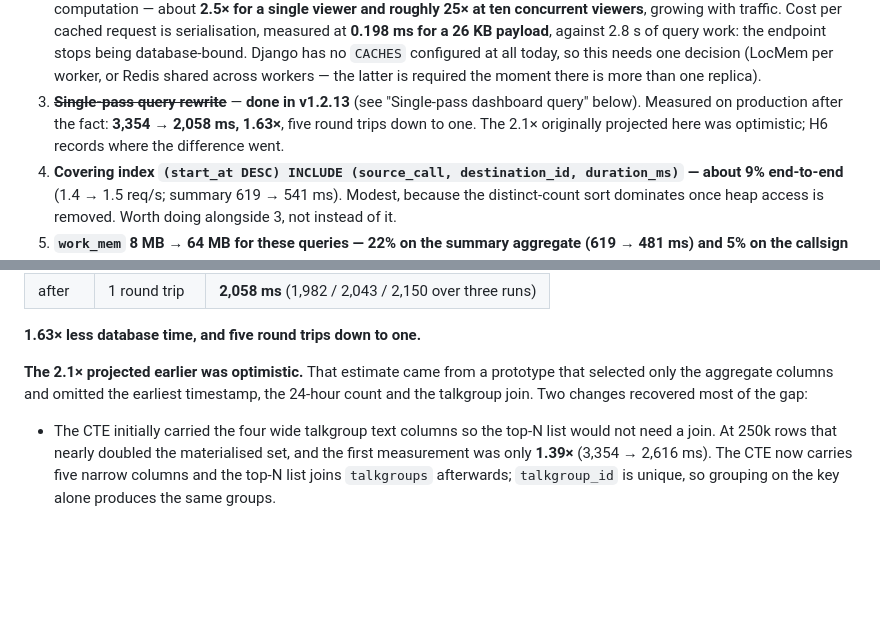
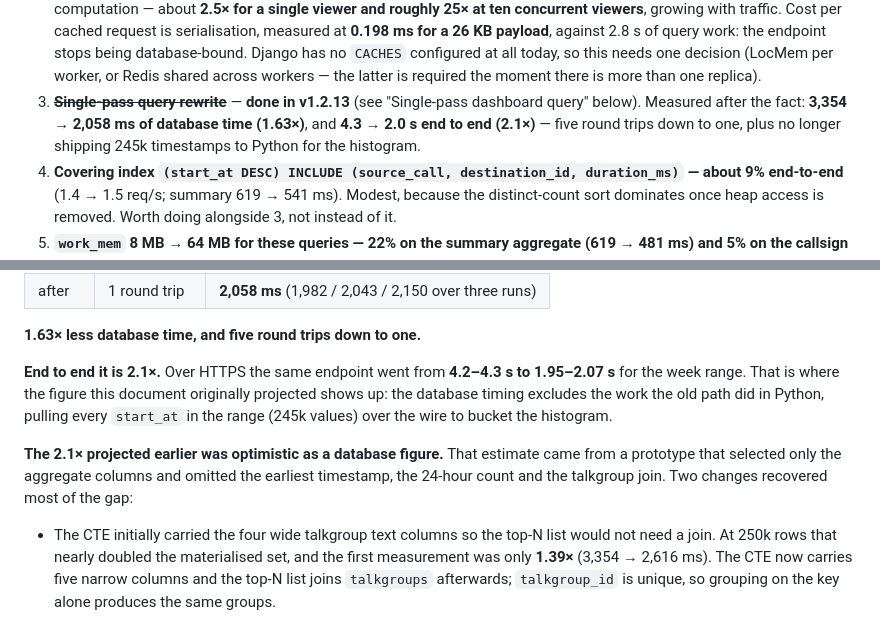
Before and after one commit to ea7klk/bm-lh-new, a Markdown page: REVIEW.md, 2 parts joined by grey strips. Drawn GitHub-style; blank space fills up the shorter version.

Commit message:
Record the single-pass query as measured end to end
The database figure is 1.63x (3,354 to 2,058 ms across five statements down to one). End to end over HTTPS the endpoint went from 4.2-4.3 s to 1.95-2.07 s, which is the 2.1x originally projected. The difference is the Python-side histogram fetch the database timing cannot see: 245k start_at values no longer cross the wire.

Also record where the first working version fell short (1.39x, from carrying talkgroup text through the CTE), and the remaining work_mem headroom measured at 1.77x but deliberately left alone.

```diff
--- a/REVIEW.md
+++ b/REVIEW.md
@@ -1028,10 +1028,10 @@ Each entry states what was measured, not what is hoped for.
    per worker, or Redis shared across workers — the latter is required the
    moment there is more than one replica).
 3. ~~**Single-pass query rewrite**~~ — **done in v1.2.13** (see "Single-pass
-dashboard query" below). Measured on
-   production after the fact: **3,354 → 2,058 ms, 1.63×**, five round trips down
-   to one. The 2.1× originally projected here was optimistic; H6 records where
-   the difference went.
+   dashboard query" below). Measured after the fact: **3,354 → 2,058 ms of
+   database time (1.63×)**, and **4.3 → 2.0 s end to end (2.1×)** — five round
+   trips down to one, plus no longer shipping 245k timestamps to Python for the
+   histogram.
 4. **Covering index `(start_at DESC) INCLUDE (source_call, destination_id,
    duration_ms)` — about 9% end-to-end** (1.4 → 1.5 req/s; summary 619 → 541 ms).
    Modest, because the distinct-count sort dominates once heap access is
@@ -1093,10 +1093,16 @@ introduces a subtle difference; instead the statement is borrowed wholesale.
 
 **1.63× less database time, and five round trips down to one.**
 
-**The 2.1× projected earlier was optimistic.** That estimate came from a
-prototype that selected only the aggregate columns and omitted the earliest
-timestamp, the 24-hour count and the talkgroup join. Two changes recovered most
-of the gap:
+**End to end it is 2.1×.** Over HTTPS the same endpoint went from
+**4.2–4.3 s to 1.95–2.07 s** for the week range. That is where the figure this
+document originally projected shows up: the database timing excludes the work
+the old path did in Python, pulling every `start_at` in the range (245k values)
+over the wire to bucket the histogram.
+
+**The 2.1× projected earlier was optimistic as a database figure.** That estimate
+came from a prototype that selected only the aggregate columns and omitted the
+earliest timestamp, the 24-hour count and the talkgroup join. Two changes
+recovered most of the gap:
 
 - The CTE initially carried the four wide talkgroup text columns so the top-N
   list would not need a join. At 250k rows that nearly doubled the materialised
```
